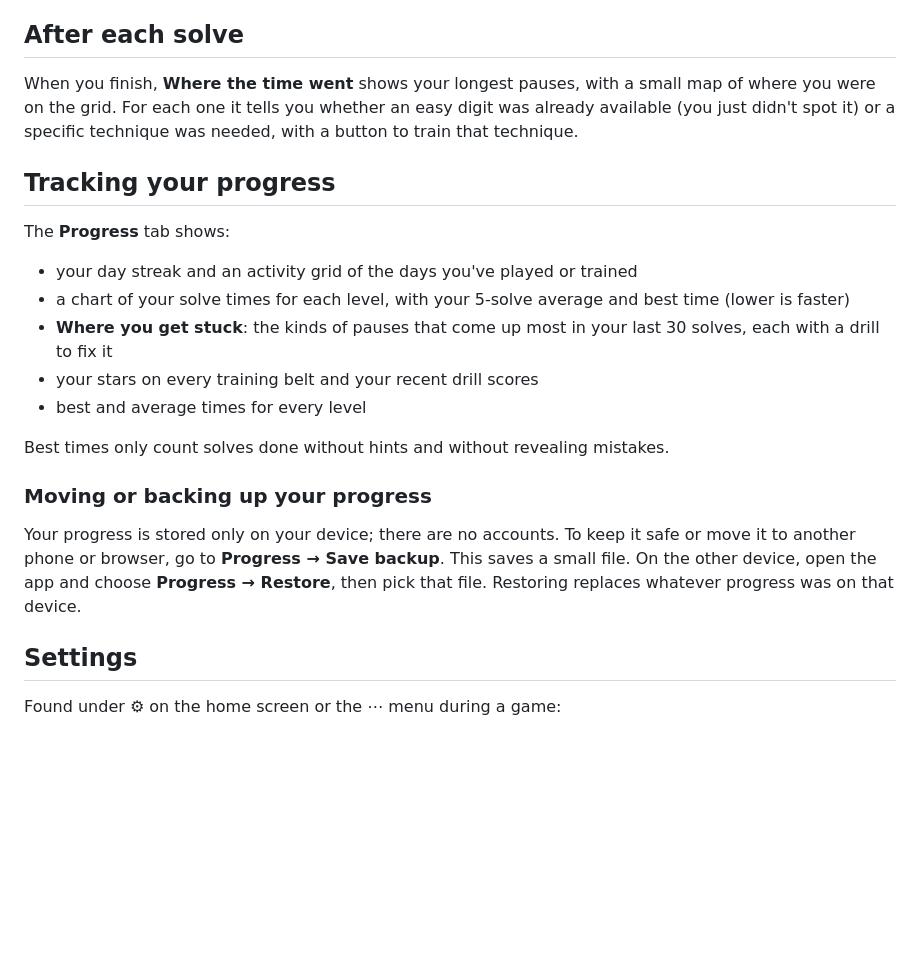
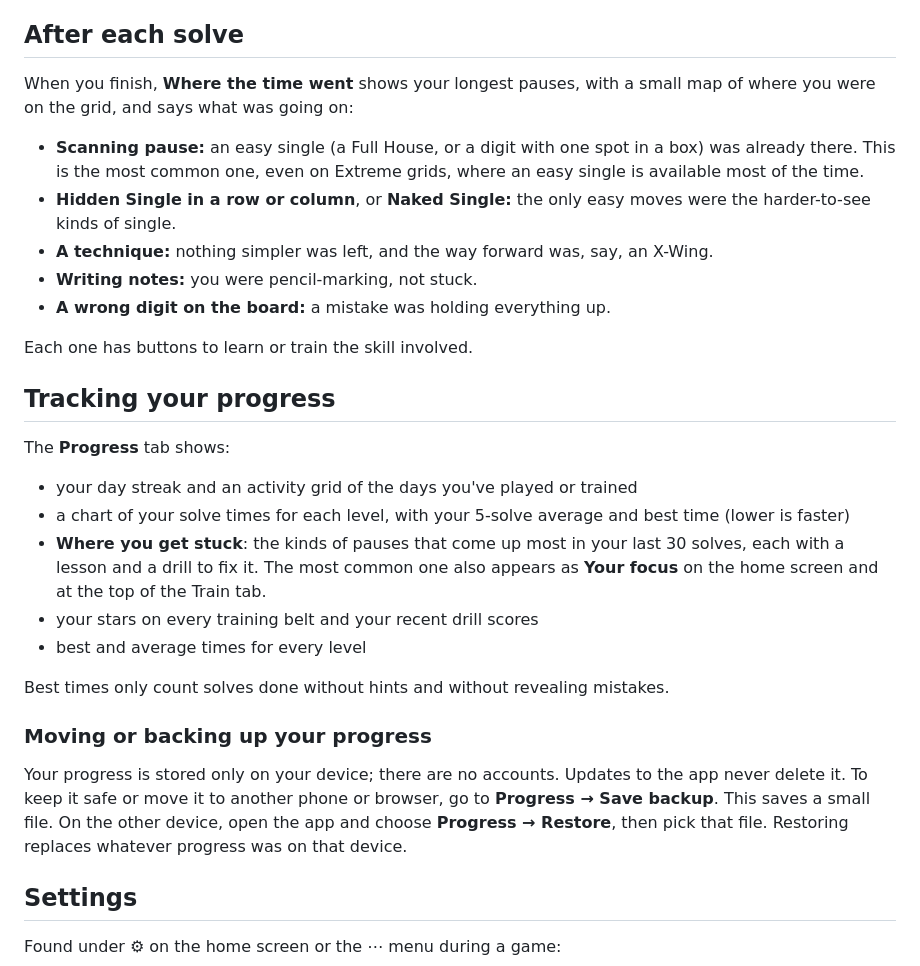
Before and after one commit to Thomas-F17/sudoku-dojo-web, a Markdown page: README.md, the part around the change printed below. Drawn GitHub-style; blank space fills up the shorter version.

```diff
--- a/README.md
+++ b/README.md
@@ -77,7 +96,15 @@ Explanations refer to cells by row and column: **R3C5** means row 3, column 5, c
 
 ## After each solve
 
-When you finish, **Where the time went** shows your longest pauses, with a small map of where you were on the grid. For each one it tells you whether an easy digit was already available (you just didn't spot it) or a specific technique was needed, with a button to train that technique.
+When you finish, **Where the time went** shows your longest pauses, with a small map of where you were on the grid, and says what was going on:
+
+- **Scanning pause:** an easy single (a Full House, or a digit with one spot in a box) was already there. This is the most common one, even on Extreme grids, where an easy single is available most of the time.
+- **Hidden Single in a row or column**, or **Naked Single:** the only easy moves were the harder-to-see kinds of single.
+- **A technique:** nothing simpler was left, and the way forward was, say, an X-Wing.
+- **Writing notes:** you were pencil-marking, not stuck.
+- **A wrong digit on the board:** a mistake was holding everything up.
+
+Each one has buttons to learn or train the skill involved.
 
 ## Tracking your progress
 
@@ -85,7 +112,7 @@ The **Progress** tab shows:
 
 - your day streak and an activity grid of the days you've played or trained
 - a chart of your solve times for each level, with your 5-solve average and best time (lower is faster)
-- **Where you get stuck**: the kinds of pauses that come up most in your last 30 solves, each with a drill to fix it
+- **Where you get stuck**: the kinds of pauses that come up most in your last 30 solves, each with a lesson and a drill to fix it. The most common one also appears as **Your focus** on the home screen and at the top of the Train tab.
 - your stars on every training belt and your recent drill scores
 - best and average times for every level
 
@@ -93,7 +120,7 @@ Best times only count solves done without hints and without revealing mistakes.
 
 ### Moving or backing up your progress
 
-Your progress is stored only on your device; there are no accounts. To keep it safe or move it to another phone or browser, go to **Progress → Save backup**. This saves a small file. On the other device, open the app and choose **Progress → Restore**, then pick that file. Restoring replaces whatever progress was on that device.
+Your progress is stored only on your device; there are no accounts. Updates to the app never delete it. To keep it safe or move it to another phone or browser, go to **Progress → Save backup**. This saves a small file. On the other device, open the app and choose **Progress → Restore**, then pick that file. Restoring replaces whatever progress was on that device.
 
 ## Settings
 
```
Also changed, not shown: other parts of README.md (+27 -8 lines), MAINTAINING.md (+8 -0 lines), screenshots/lesson.png (added), 1 other file.
